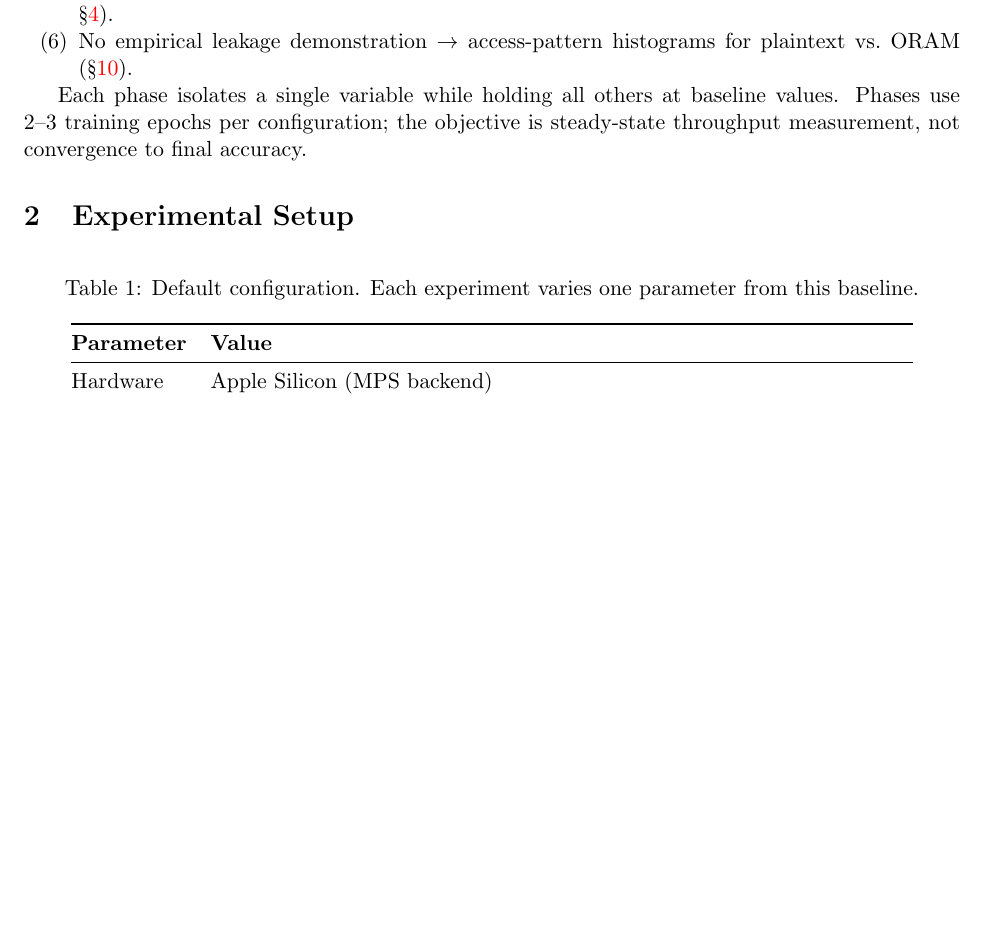
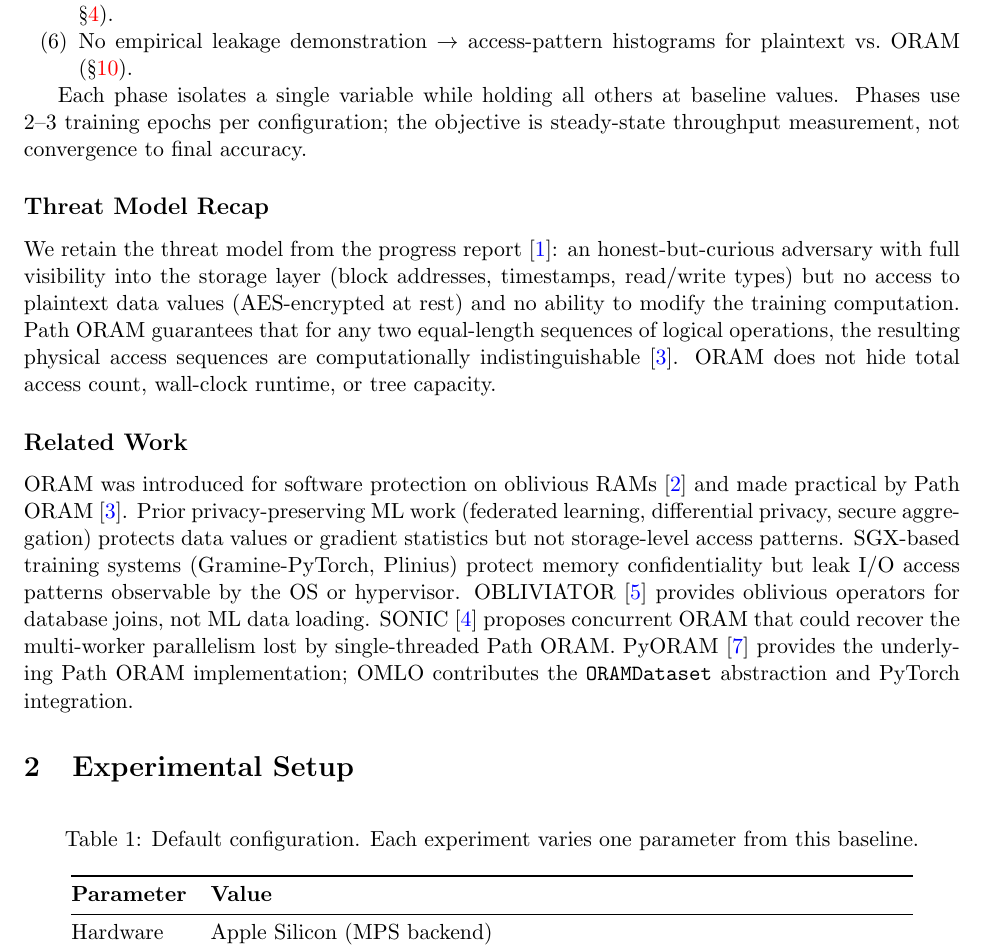
Before and after one commit to cadenroberts/oram, a LaTeX paper (final.tex): part of page 2 of 12, cut so that both start at the same text, the shorter picture padded with empty space. Compiled offline with pdfLaTeX.

Commit message:
Add threat model recap and related work to final.tex
Ensures final.pdf is self-contained without requiring mid.pdf
for threat model and background literature context.

```diff
--- a/final.tex
+++ b/final.tex
@@ -46,6 +46,21 @@ The progress report identified six limitations that this evaluation addresses di
 
 Each phase isolates a single variable while holding all others at baseline values.
 Phases use 2--3 training epochs per configuration; the objective is steady-state throughput measurement, not convergence to final accuracy.
+
+\subsection*{Threat Model Recap}
+
+We retain the threat model from the progress report~\cite{mid}: an honest-but-curious adversary with full visibility into the storage layer (block addresses, timestamps, read/write types) but no access to plaintext data values (AES-encrypted at rest) and no ability to modify the training computation.
+Path ORAM guarantees that for any two equal-length sequences of logical operations, the resulting physical access sequences are computationally indistinguishable~\cite{stefanov2013}.
+ORAM does not hide total access count, wall-clock runtime, or tree capacity.
+
+\subsection*{Related Work}
+
+ORAM was introduced for software protection on oblivious RAMs~\cite{goldreich1996} and made practical by Path ORAM~\cite{stefanov2013}.
+Prior privacy-preserving ML work (federated learning, differential privacy, secure aggregation) protects data values or gradient statistics but not storage-level access patterns.
+SGX-based training systems (Gramine-PyTorch, Plinius) protect memory confidentiality but leak I/O access patterns observable by the OS or hypervisor.
+OBLIVIATOR~\cite{mavrogiannakis2025} provides oblivious operators for database joins, not ML data loading.
+SONIC~\cite{talur2026} proposes concurrent ORAM that could recover the multi-worker parallelism lost by single-threaded Path ORAM.
+PyORAM~\cite{pyoram} provides the underlying Path ORAM implementation; OMLO contributes the \texttt{ORAMDataset} abstraction and PyTorch integration.
 
 \section{Experimental Setup}
 \label{sec:setup}
```
Also changed, not shown: final.pdf.
